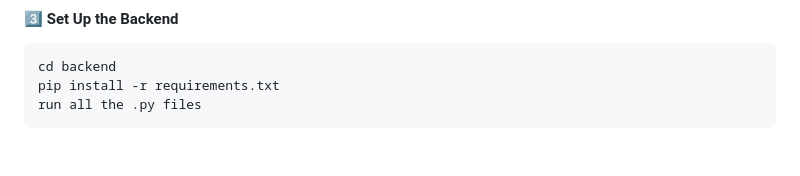
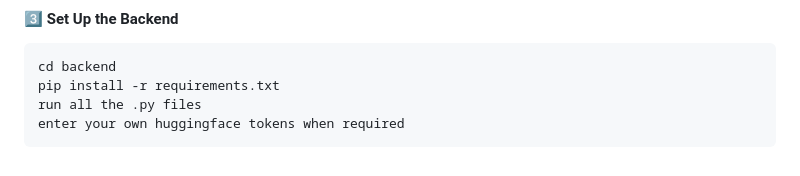
Before and after one commit to saiperam/AIM-OptiClarity, a Markdown page: README.md, the part around the change. Rendered like a GitHub page.

````diff
--- a/README.md
+++ b/README.md
@@ -53,4 +53,5 @@ npm run dev
 cd backend
 pip install -r requirements.txt
 run all the .py files
+enter your own huggingface tokens when required
 ```
````
